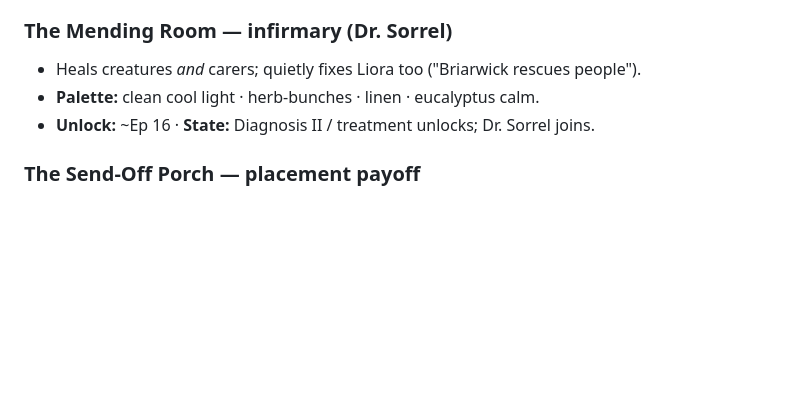
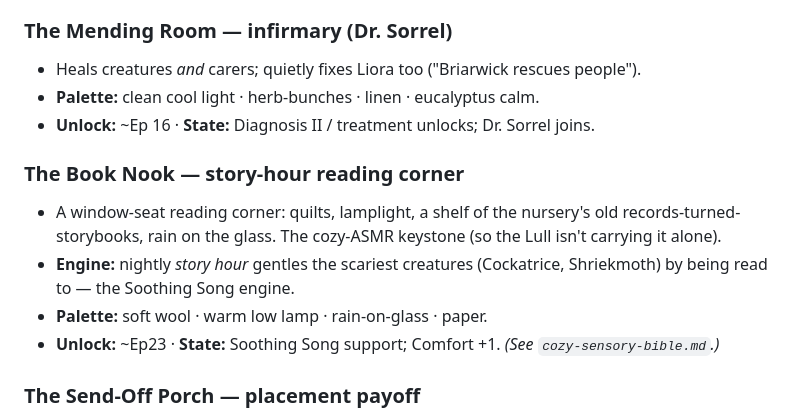
Before and after one commit to AmeliaGaine/MonsterNursery, a Markdown page: outline-engine/rooms-bible.md, the part around the change. GitHub-like rendering; blank space fills up the shorter version.

```diff
--- a/outline-engine/rooms-bible.md
+++ b/outline-engine/rooms-bible.md
@@ -147,6 +147,15 @@ Slime · Shriekmoth (Kettle).
 - **Palette:** clean cool light · herb-bunches · linen · eucalyptus calm.
 - **Unlock:** ~Ep 16 · **State:** Diagnosis II / treatment unlocks; Dr. Sorrel joins.
 
+### The Book Nook — story-hour reading corner
+- A window-seat reading corner: quilts, lamplight, a shelf of the nursery's old
+  records-turned-storybooks, rain on the glass. The cozy-ASMR keystone (so the Lull
+  isn't carrying it alone).
+- **Engine:** nightly *story hour* gentles the scariest creatures (Cockatrice,
+  Shriekmoth) by being read to — the Soothing Song engine.
+- **Palette:** soft wool · warm low lamp · rain-on-glass · paper.
+- **Unlock:** ~Ep23 · **State:** Soothing Song support; Comfort +1. *(See `cozy-sensory-bible.md`.)*
+
 ### The Send-Off Porch — placement payoff
 - The bittersweet dopamine beat the genre average lacks: a raised creature leaves with
   the right patron. Resolve + ache + a new appetite (who arrives next?).
```
Also changed, not shown: outline-engine/build/OUTLINE.draft.md (+42 -0 lines), outline-engine/cozy-sensory-bible.md (added, +119 -0 lines).
